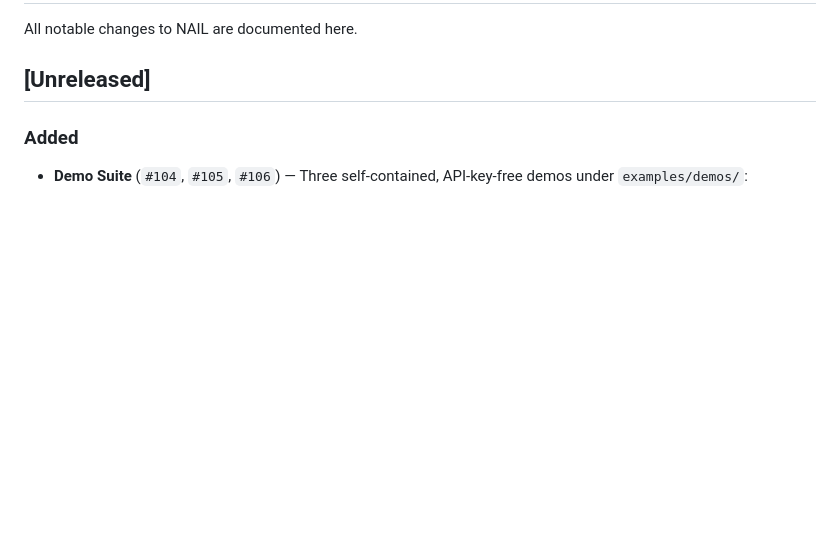
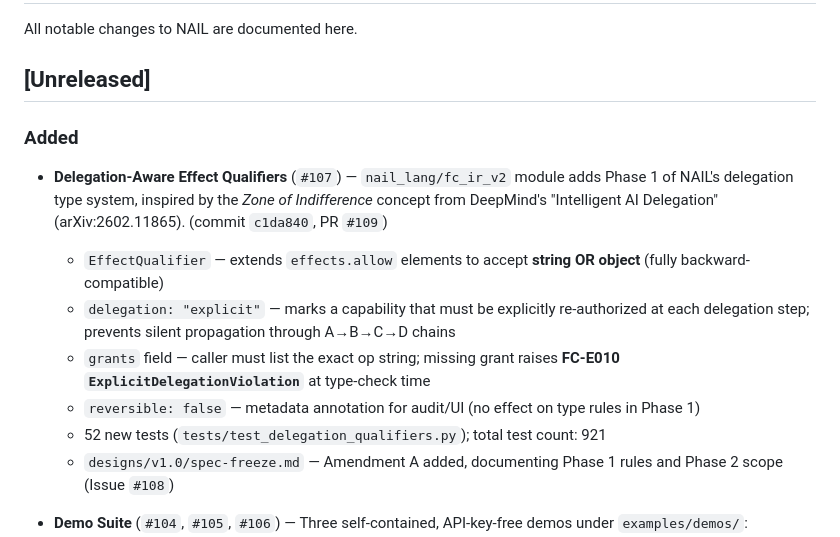
Before and after one commit to watari-ai/nail, a Markdown page: CHANGELOG.md, the part around the change. GitHub-like rendering; blank space fills up the shorter version.

Commit message:
docs(changelog): add delegation-aware effect qualifiers entry (Phase 1, PR #109)

```diff
--- a/CHANGELOG.md
+++ b/CHANGELOG.md
@@ -5,6 +5,14 @@ All notable changes to NAIL are documented here.
 ## [Unreleased]
 
 ### Added
+
+- **Delegation-Aware Effect Qualifiers** (`#107`) — `nail_lang/fc_ir_v2` module adds Phase 1 of NAIL's delegation type system, inspired by the *Zone of Indifference* concept from DeepMind's "Intelligent AI Delegation" (arXiv:2602.11865). (commit `c1da840`, PR `#109`)
+  - `EffectQualifier` — extends `effects.allow` elements to accept **string OR object** (fully backward-compatible)
+  - `delegation: "explicit"` — marks a capability that must be explicitly re-authorized at each delegation step; prevents silent propagation through A→B→C→D chains
+  - `grants` field — caller must list the exact op string; missing grant raises **FC-E010 `ExplicitDelegationViolation`** at type-check time
+  - `reversible: false` — metadata annotation for audit/UI (no effect on type rules in Phase 1)
+  - 52 new tests (`tests/test_delegation_qualifiers.py`); total test count: 921
+  - `designs/v1.0/spec-freeze.md` — Amendment A added, documenting Phase 1 rules and Phase 2 scope (Issue `#108`)
 
 - **Demo Suite** (`#104`, `#105`, `#106`) — Three self-contained, API-key-free demos under `examples/demos/`:
   - **API Routing** (`#104`) — Convert a single NAIL tool spec into OpenAI / Anthropic / Gemini function-calling formats. Key API: `convert_tools()`. (commit `901908b`)
```
